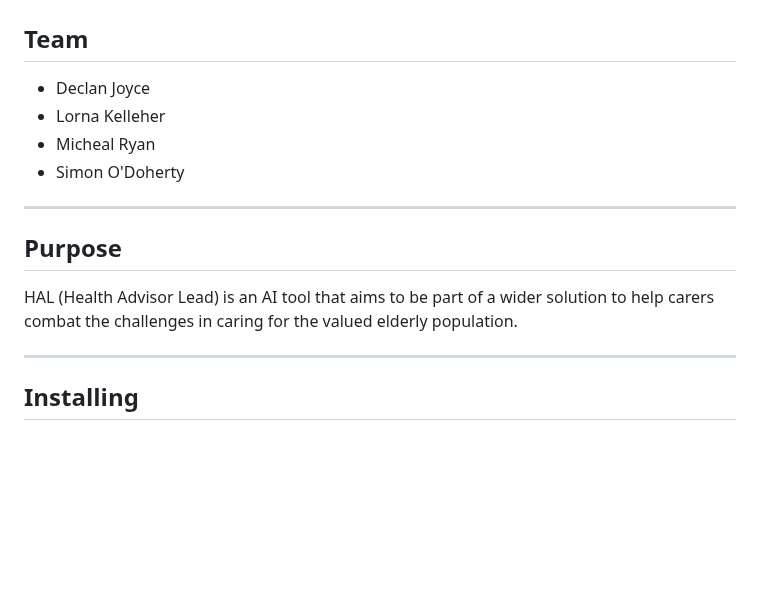
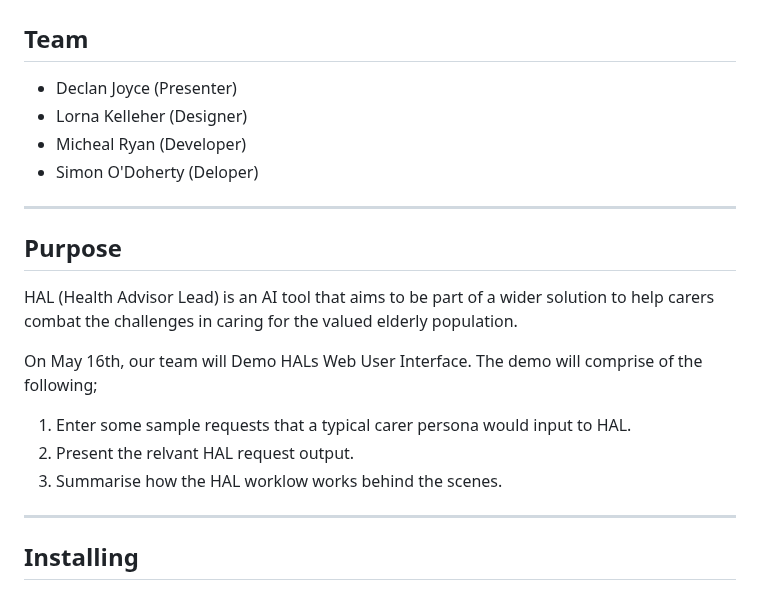
Before and after one commit to sodoherty-ai/atlantic-2025-djlkmrso, a Markdown page: readme.md, the part around the change. GitHub-like rendering; blank space fills up the shorter version.

Commit message:
Adding agent as discussed

```diff
--- a/readme.md
+++ b/readme.md
@@ -2,16 +2,20 @@
 
 ## Team
 
-- Declan Joyce
-- Lorna Kelleher
-- Micheal Ryan
-- Simon O'Doherty
+- Declan Joyce (Presenter)
+- Lorna Kelleher (Designer)
+- Micheal Ryan (Developer)
+- Simon O'Doherty (Deloper)
 
 ---
 ## Purpose
 
 HAL (Health Advisor Lead) is an AI tool that aims to be part of a wider solution to help carers combat the challenges in caring for the valued elderly population.
 
+On May 16th, our team will Demo HALs Web User Interface. The demo will comprise of the following;
+1. Enter some sample requests that a typical carer persona would input to HAL.
+2. Present the relvant HAL request output.
+3. Summarise how the HAL worklow works behind the scenes.
 ---
 ## Installing
 
```
